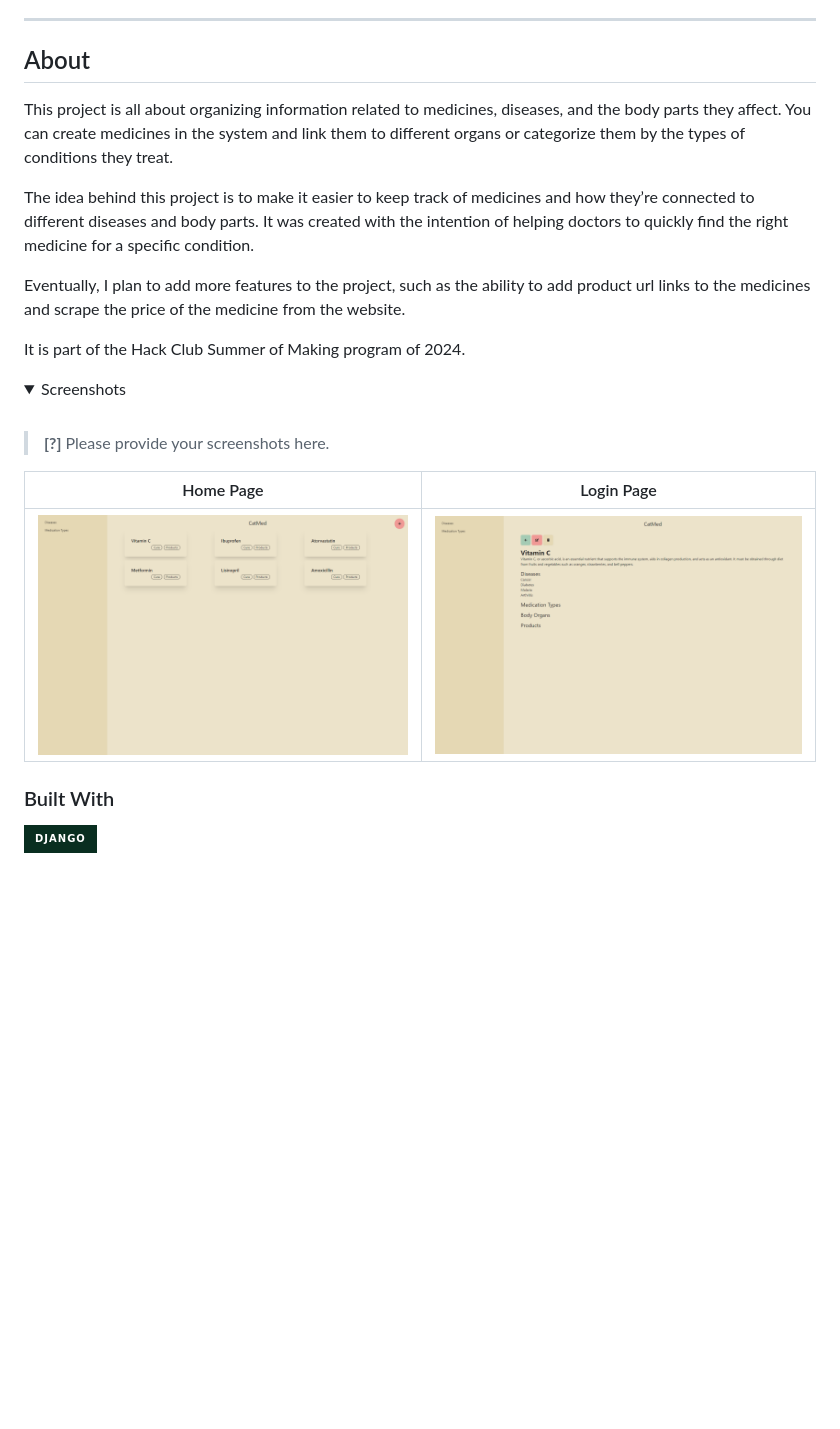
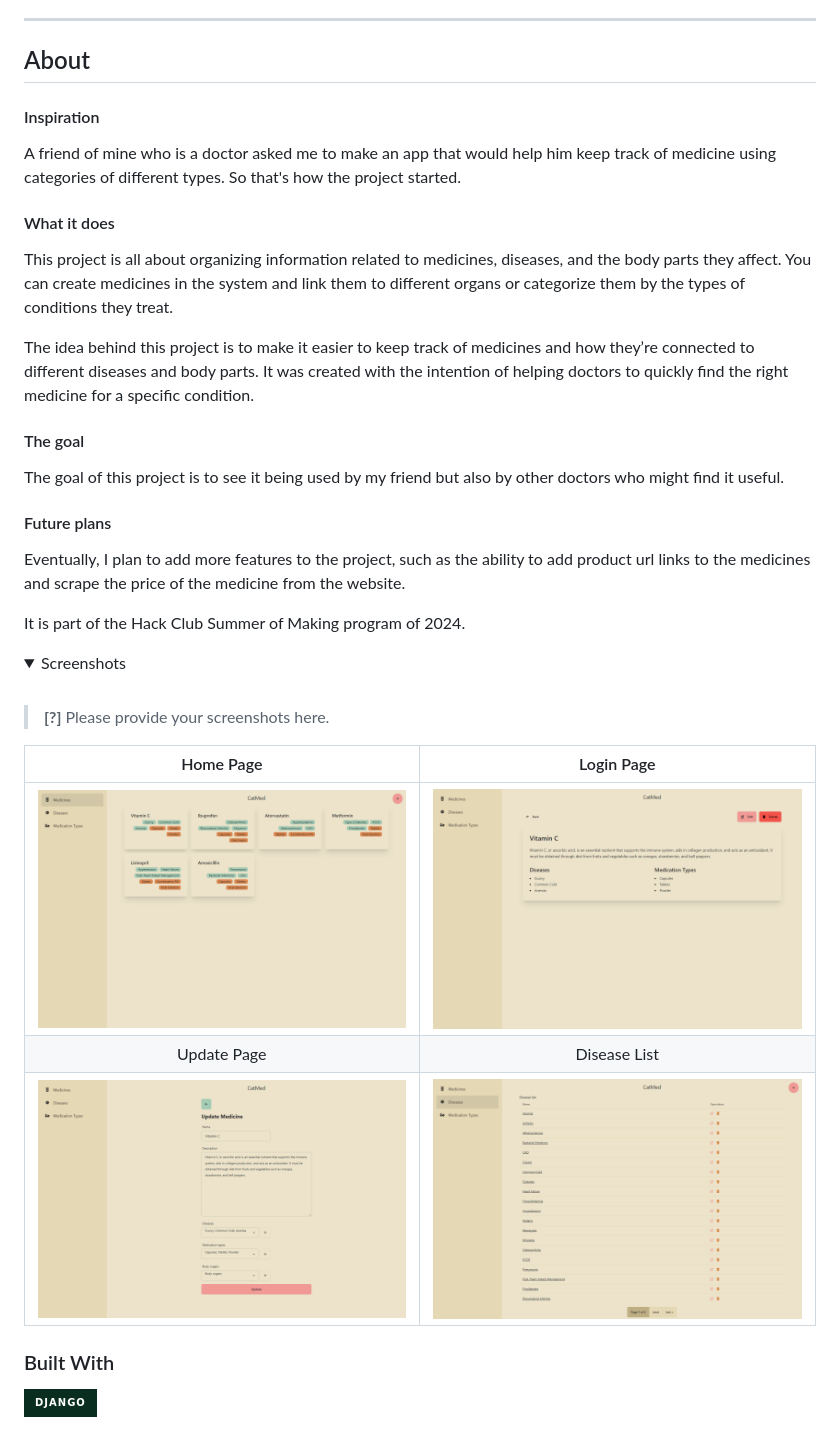
Before and after one commit to Valeriucoding/CatMed, a Markdown page: README.md, the part around the change. Rendered like a GitHub page; pictures changed too: docs/images/disease_list.png (added), docs/images/medicine_detail.png, docs/images/medicine_list.png; folded sections open; badges without logos; blank space fills up the shorter version.

Commit message:
tasks and update readme + new screenshots with the update UI

```diff
--- a/README.md
+++ b/README.md
@@ -52,6 +52,14 @@
 
 ## About
 
+#### Inspiration
+
+A friend of mine who is a doctor asked me to make an app that would help him keep track of medicine using categories of
+different types.
+So that's how the project started.
+
+#### What it does
+
 This project is all about organizing information related to medicines, diseases, and the body parts they affect. You
 can create medicines in the system and link them to different organs or categorize them by the types of conditions they
 treat.
@@ -60,6 +68,12 @@ The idea behind this project is to make it easier to keep track of medicines and
 diseases and body parts.
 It was created with the intention of helping doctors to quickly find the right medicine for a
 specific condition.
+
+#### The goal
+
+The goal of this project is to see it being used by my friend but also by other doctors who might find it useful.
+
+#### Future plans
 
 Eventually, I plan to add more features to the project, such as the ability to add product url links to the medicines
 and scrape the price of the medicine from the website.
@@ -74,9 +88,11 @@ It is part of the Hack Club Summer of Making program of 2024.
 > **[?]**
 > Please provide your screenshots here.
 
-|                                  Home Page                                   |                                    Login Page                                    |
-|:----------------------------------------------------------------------------:|:--------------------------------------------------------------------------------:|
-| <img src="docs/images/medicine_list.png" title="Medicine List" width="100%"> | <img src="docs/images/medicine_detail.png" title="Medicine_detail" width="100%"> |
+|                                   Home Page                                    |                                    Login Page                                    |
+|:------------------------------------------------------------------------------:|:--------------------------------------------------------------------------------:|
+|  <img src="docs/images/medicine_list.png" title="Medicine List" width="100%">  | <img src="docs/images/medicine_detail.png" title="Medicine_detail" width="100%"> |
+|                                  Update Page                                   |                                   Disease List                                   |
+| <img src="docs/images/medicine_update.png" title="Medicine List" width="100%"> |   <img src="docs/images/disease_list.png" title="Medicine List" width="100%">    |
 
 </details>
 
```
Also changed, not shown: docs/CatMed/Tasks.md (+4 -11 lines).
